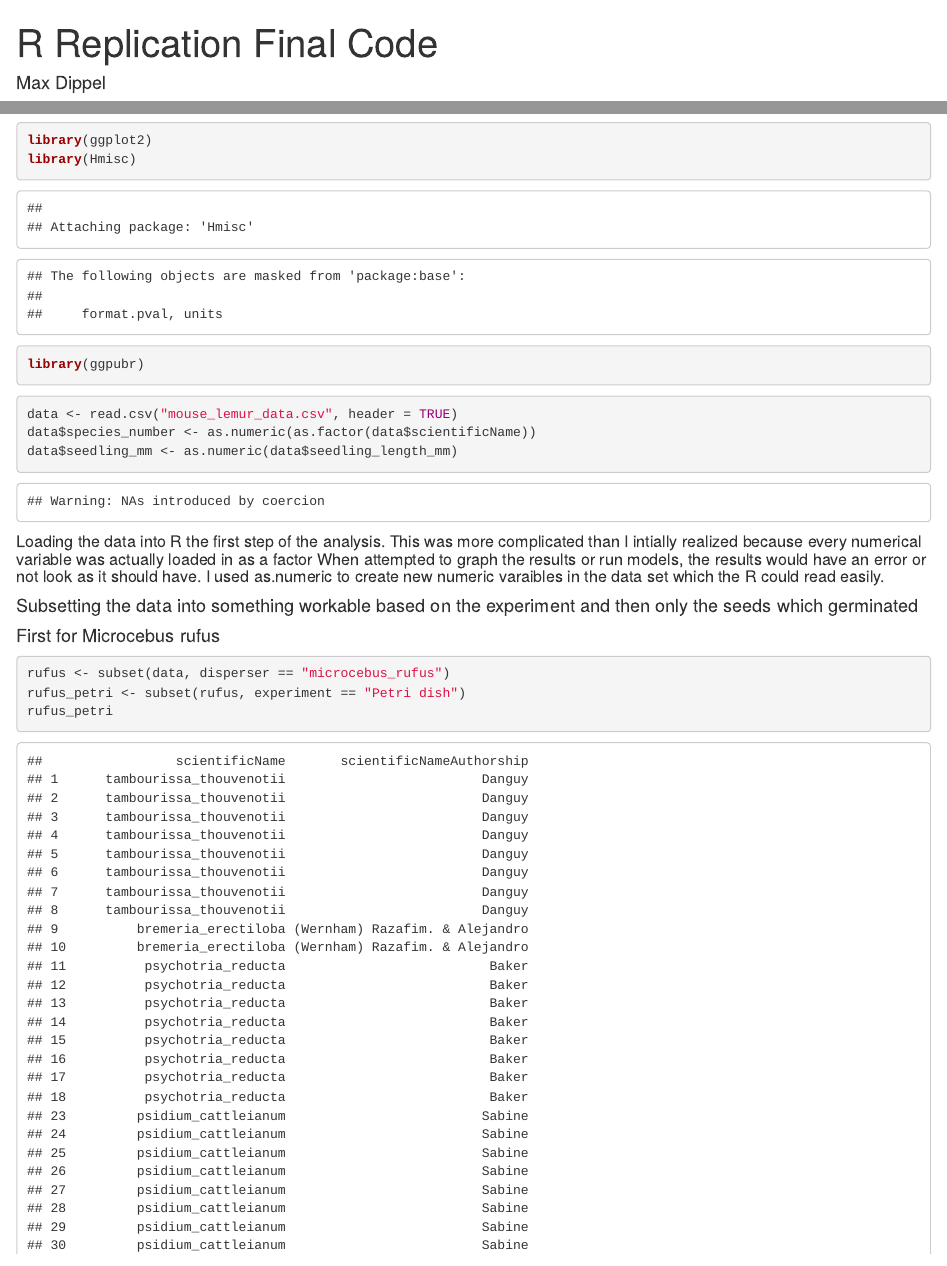
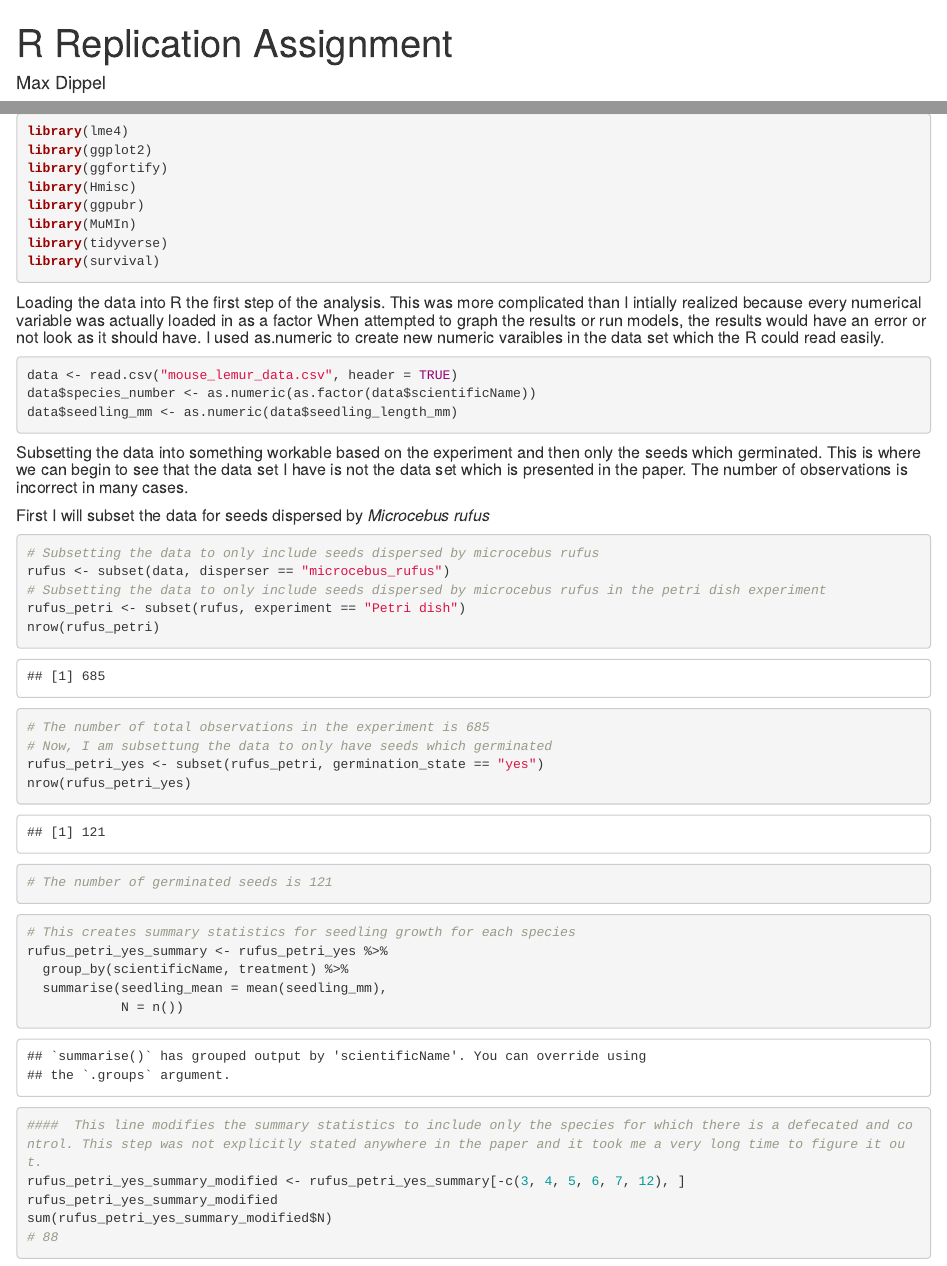
Before and after one commit to dippelmax/Mouse_Lemur_Replication, an R Markdown document (R_replication_final_code.Rmd): the page in a window 1100 px wide, from its top, and a second part further down, joined at a grey line. Rendered offline with R 4.5, knitr and Pandoc, with nearby package versions.

Commit message:
Update R_replication_final_code.Rmd

````diff
--- a/R_replication_final_code.Rmd
+++ b/R_replication_final_code.Rmd
@@ -1,5 +1,5 @@
 ---
-title: "R Replication Final Code"
+title: "R Replication Assignment"
 author: "Max Dippel"
 date: "11/16/2021"
 output: html_document
@@ -9,27 +26,48 @@ output: html_document
+```{r echo=T, results='hide', message=FALSE,}
 library(lme4)
 library(ggplot2)
+library(ggfortify)
 library(Hmisc)
 library(ggpubr)
+library(MuMIn)
+library(tidyverse)
+library(survival)
 ```
 
-```{r}
+##### Loading the data into R the first step of the analysis. This was more complicated than I intially realized because every numerical variable was actually loaded in as a factor When attempted to graph the results or run models, the results would have an error or not look as it should have. I used as.numeric to create new numeric varaibles in the data set which the R could read easily.
+
+```{r echo=T, results='hide', warning=FALSE}
 data <- read.csv("mouse_lemur_data.csv", header = TRUE)
 data$species_number <- as.numeric(as.factor(data$scientificName))
 data$seedling_mm <- as.numeric(data$seedling_length_mm)
 ```
 
-##### Loading the data into R the first step of the analysis. This was more complicated than I intially realized because every numerical variable was actually loaded in as a factor When attempted to graph the results or run models, the results would have an error or not look as it should have. I used as.numeric to create new numeric varaibles in the data set which the R could read easily.
+##### Subsetting the data into something workable based on the experiment and then only the seeds which germinated. This is where we can begin to see that the data set I have is not the data set which is presented in the paper. The number of observations is incorrect in many cases.
 
-#### Subsetting the data into something workable based on the experiment and then only the seeds which germinated
-#### First for Microcebus rufus
+##### First I will subset the data for seeds dispersed by *Microcebus rufus*
 
 ```{r}
+# Subsetting the data to only include seeds dispersed by microcebus rufus
 rufus <- subset(data, disperser == "microcebus_rufus")
+# Subsetting the data to only include seeds dispersed by microcebus rufus in the petri dish experiment
 rufus_petri <- subset(rufus, experiment == "Petri dish")
-rufus_petri
-rufus_ground <- subset(rufus, experiment == "Forest ground")
+nrow(rufus_petri)
+# The number of total observations in the experiment is 685
+# Now, I am subsettung the data to only have seeds which germinated
 rufus_petri_yes <- subset(rufus_petri, germination_state == "yes")
-rufus_ground_yes <- subset(rufus_ground, germination_state == "yes")
+nrow(rufus_petri_yes)
+# The number of germinated seeds is 121
 ```
 
-#### Then for Microcebus jollyae
+
+```{r echo=T, results='hide'}
+# This creates summary statistics for seedling growth for each species
+rufus_petri_yes_summary <- rufus_petri_yes %>%
+  group_by(scientificName, treatment) %>%
+  summarise(seedling_mean = mean(seedling_mm),
+            N = n())
+####  This line modifies the summary statistics to include only the species for which there is a defecated and control. This step was not explicitly stated anywhere in the paper and it took me a very long time to figure it out.
+rufus_petri_yes_summary_modified <- rufus_petri_yes_summary[-c(3, 4, 5, 6, 7, 12), ]
+rufus_petri_yes_summary_modified
+sum(rufus_petri_yes_summary_modified$N)
+# 88
````
Also changed, not shown: R_replication_final_code.Rmd (62 more changed lines).
